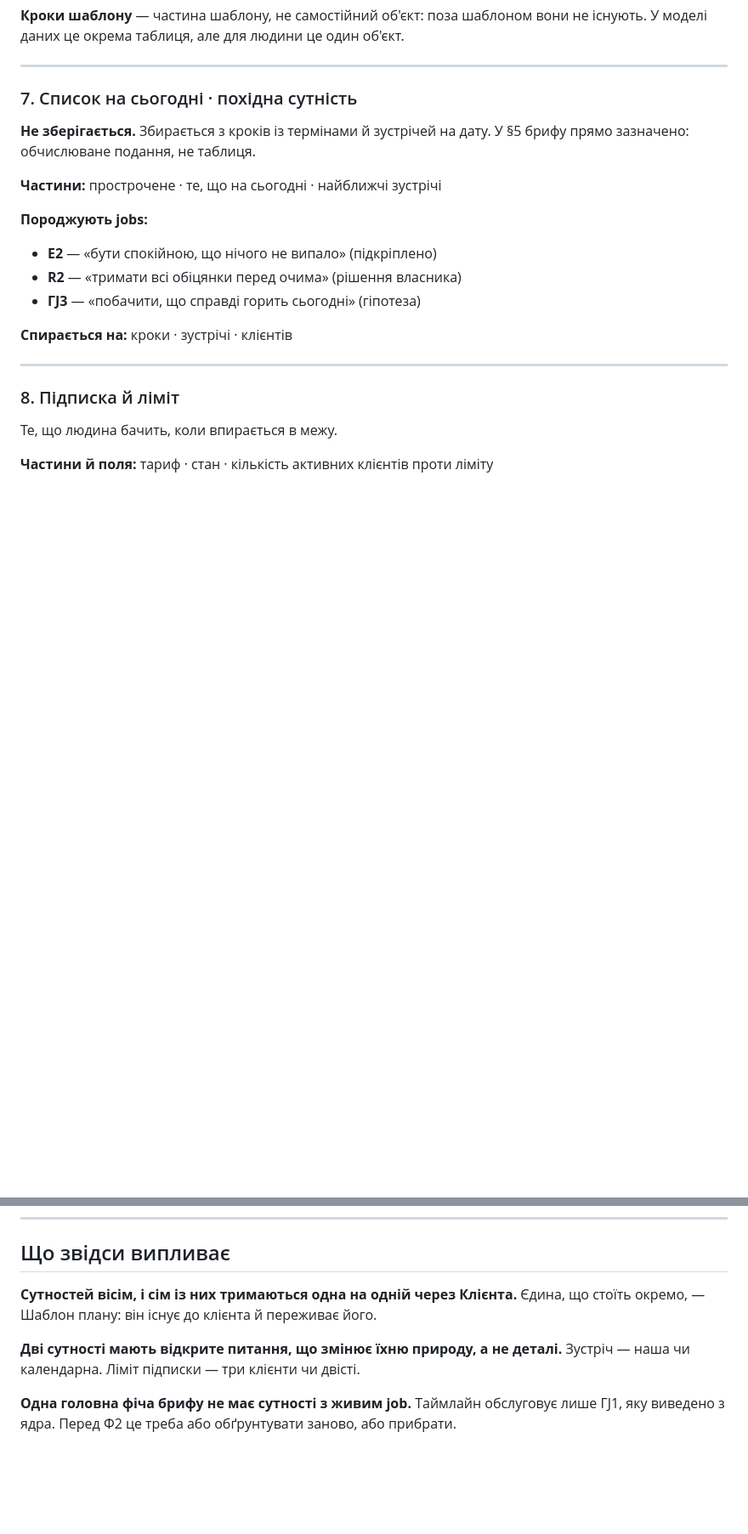
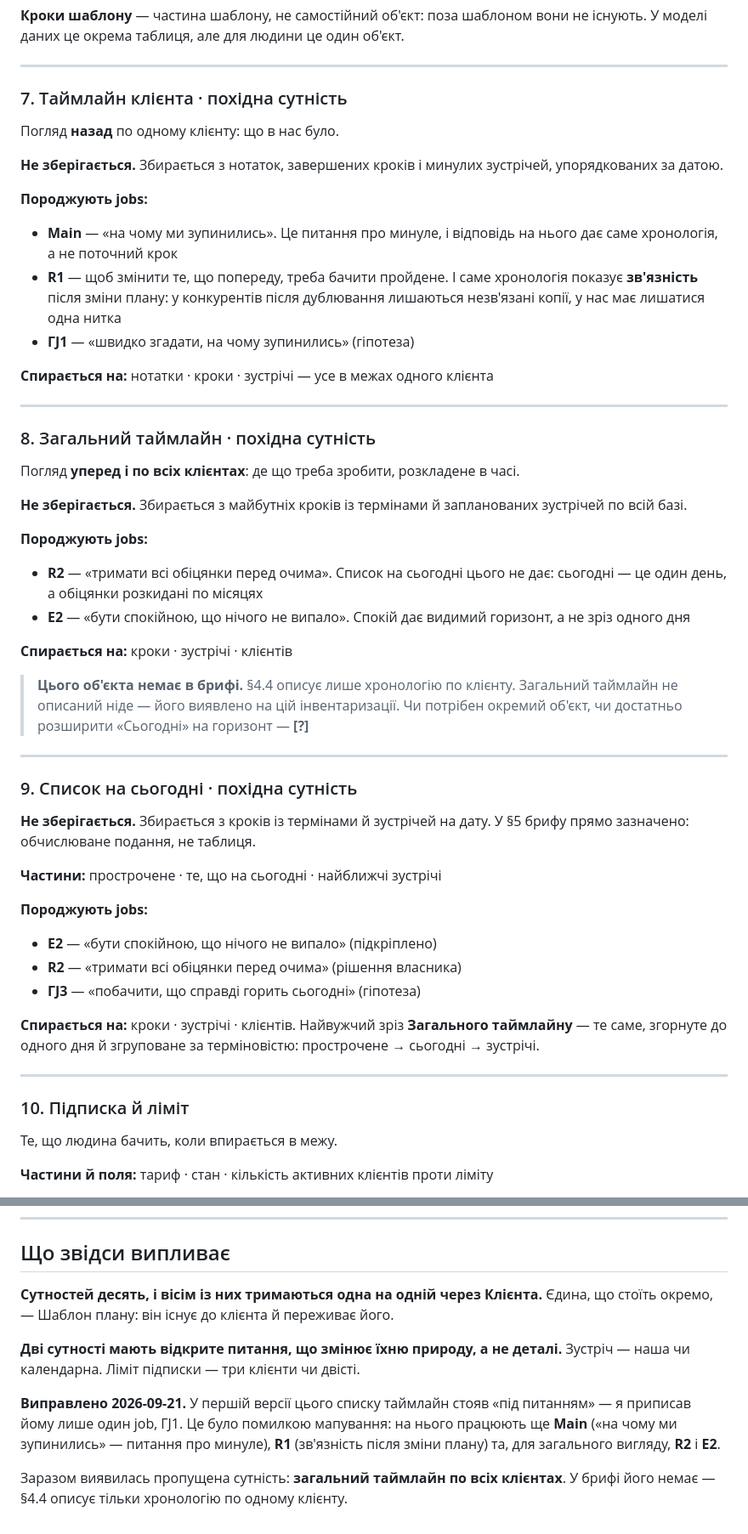
Before and after one commit to OYerokhina/AI_product, a Markdown page: sitemap.md, 2 parts joined by grey strips. Shown at 85% size. Drawn GitHub-style; blank space fills up the shorter version.

Commit message:
Restore the timeline and add the missing cross-client one
The timeline was parked under open questions on a mapping error: it was tied
to a single hypothesis job when the main job's "where did we leave off" is
itself a question about the past, and R1 needs the history visible to show
that a changed plan stays one thread rather than splitting into copies.

Reviewing that also surfaced an entity the brief never describes. Section 4.4
covers only per-client history; a forward-looking timeline across all clients
serves R2 and E2, which a single day's list cannot.

Co-Authored-By: Claude Opus 5 <noreply@anthropic.com>
Claude-Session: https://claude.ai/code/session_0131LJ5ZErPnWbvdMwkb9QCR

```diff
--- a/sitemap.md
+++ b/sitemap.md
@@ -148,7 +148,48 @@ jobs не вимагають
 
 ---
 
-### 7. Список на сьогодні · похідна сутність
+### 7. Таймлайн клієнта · похідна сутність
+
+Погляд **назад** по одному клієнту: що в нас було.
+
+**Не зберігається.** Збирається з нотаток, завершених кроків і минулих зустрічей,
+упорядкованих за датою.
+
+**Породжують jobs:**
+- **Main** — «на чому ми зупинились». Це питання про минуле, і відповідь на нього
+  дає саме хронологія, а не поточний крок
+- **R1** — щоб змінити те, що попереду, треба бачити пройдене. І саме хронологія
+  показує **зв'язність** після зміни плану: у конкурентів після дублювання
+  лишаються незв'язані копії, у нас має лишатися одна нитка
+- **ГJ1** — «швидко згадати, на чому зупинились» (гіпотеза)
+
+**Спирається на:** нотатки · кроки · зустрічі — усе в межах одного клієнта
+
+---
+
+### 8. Загальний таймлайн · похідна сутність
+
+Погляд **уперед і по всіх клієнтах**: де що треба зробити, розкладене в часі.
+
+**Не зберігається.** Збирається з майбутніх кроків із термінами й запланованих
+зустрічей по всій базі.
+
+**Породжують jobs:**
+- **R2** — «тримати всі обіцянки перед очима». Список на сьогодні цього не дає:
+  сьогодні — це один день, а обіцянки розкидані по місяцях
+- **E2** — «бути спокійною, що нічого не випало». Спокій дає видимий горизонт,
+  а не зріз одного дня
+
+**Спирається на:** кроки · зустрічі · клієнтів
+
+> **Цього об'єкта немає в брифі.** §4.4 описує лише хронологію по клієнту.
+> Загальний таймлайн не описаний ніде — його виявлено на цій інвентаризації.
+> Чи потрібен окремий об'єкт, чи достатньо розширити «Сьогодні» на горизонт —
+> **[?]**
+
+---
+
+### 9. Список на сьогодні · похідна сутність
 
 **Не зберігається.** Збирається з кроків із термінами й зустрічей на дату.
 У §5 брифу прямо зазначено: обчислюване подання, не таблиця.
@@ -160,11 +201,13 @@ jobs не вимагають
 - **R2** — «тримати всі обіцянки перед очима» (рішення власника)
 - **ГJ3** — «побачити, що справді горить сьогодні» (гіпотеза)
 
-**Спирається на:** кроки · зустрічі · клієнтів
+**Спирається на:** кроки · зустрічі · клієнтів.
+Найвужчий зріз **Загального таймлайну** — те саме, згорнуте до одного дня
+й згруповане за терміновістю: прострочене → сьогодні → зустрічі.
 
 ---
 
-### 8. Підписка й ліміт
+### 10. Підписка й ліміт
 
 Те, що людина бачить, коли впирається в межу.
 
@@ -232,12 +274,16 @@ jobs не вимагають
 
 ## Що звідси випливає
 
-**Сутностей вісім, і сім із них тримаються одна на одній через Клієнта.**
+**Сутностей десять, і вісім із них тримаються одна на одній через Клієнта.**
 Єдина, що стоїть окремо, — Шаблон плану: він існує до клієнта й переживає його.
 
 **Дві сутності мають відкрите питання, що змінює їхню природу, а не деталі.**
 Зустріч — наша чи календарна. Ліміт підписки — три клієнти чи двісті.
 
-**Одна головна фіча брифу не має сутності з живим job.** Таймлайн обслуговує
-лише ГJ1, яку виведено з ядра. Перед Ф2 це треба або обґрунтувати заново,
-або прибрати.
+**Виправлено 2026-09-21.** У першій версії цього списку таймлайн стояв
+«під питанням» — я приписав йому лише один job, ГJ1. Це було помилкою мапування:
+на нього працюють ще **Main** («на чому ми зупинились» — питання про минуле),
+**R1** (зв'язність після зміни плану) та, для загального вигляду, **R2** і **E2**.
+
+Заразом виявилась пропущена сутність: **загальний таймлайн по всіх клієнтах**.
+У брифі його немає — §4.4 описує тільки хронологію по одному клієнту.
```
Also changed, not shown: other parts of sitemap.md (+0 -1 lines).
